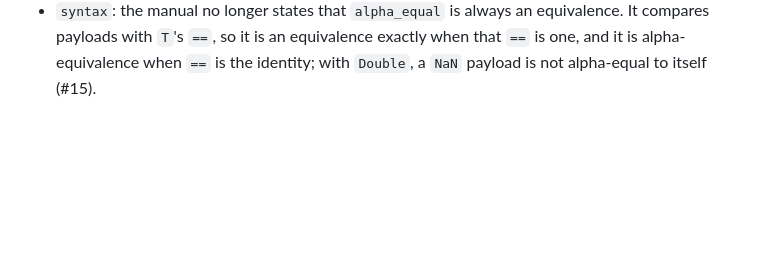
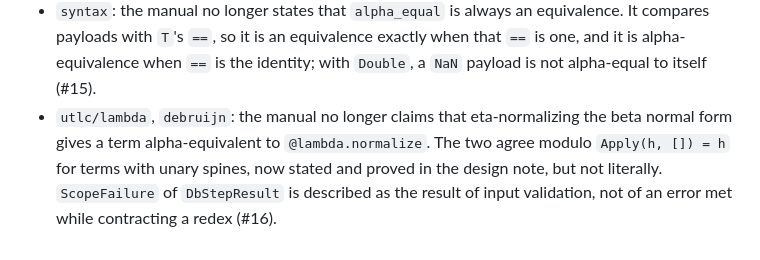
Before and after one commit to Luna-Flow/type_theory, a Markdown page: CHANGELOG.md, the part around the change. GitHub-like rendering; blank space fills up the shorter version.

```diff
--- a/CHANGELOG.md
+++ b/CHANGELOG.md
@@ -92,3 +92,9 @@ All notable changes to `Luna-Flow/type_theory` are recorded here.
   exactly when that `==` is one, and it is alpha-equivalence when `==` is the
   identity; with `Double`, a `NaN` payload is not alpha-equal to itself
   (#15).
+- `utlc/lambda`, `debruijn`: the manual no longer claims that eta-normalizing
+  the beta normal form gives a term alpha-equivalent to `@lambda.normalize`.
+  The two agree modulo `Apply(h, []) = h` for terms with unary spines, now
+  stated and proved in the design note, but not literally. `ScopeFailure` of
+  `DbStepResult` is described as the result of input validation, not of an
+  error met while contracting a redex (#16).
```
Also changed, not shown: CORRECTNESS_CHECKLIST.md (+5 -0 lines).
